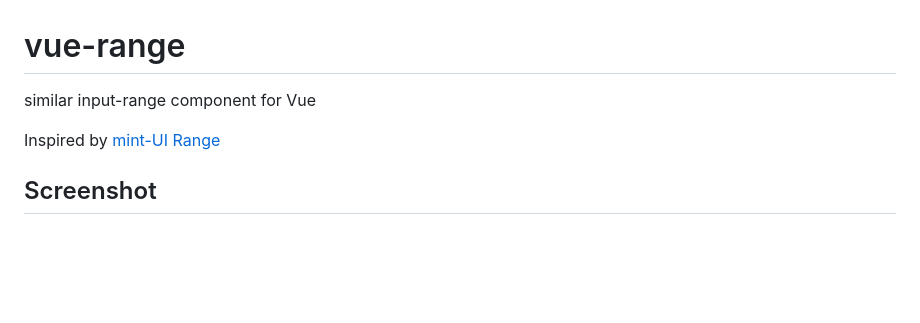
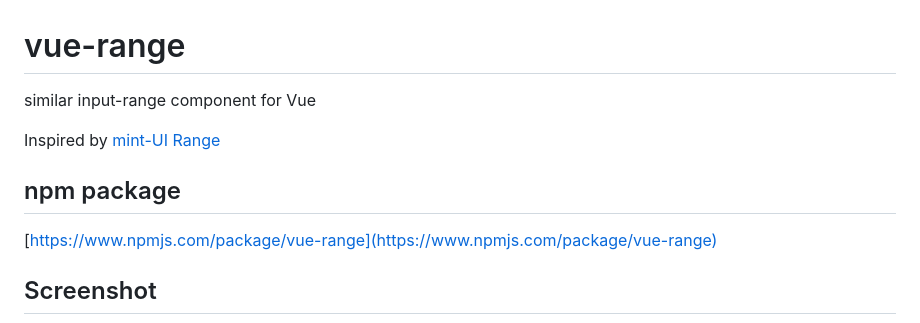
Before and after one commit to ccforward/cc, a Markdown page: vue-range/README.md, the part around the change printed below. Rendered like a GitHub page; blank space fills up the shorter version.

```diff
--- a/vue-range/README.md
+++ b/vue-range/README.md
@@ -4,4 +4,7 @@ similar input-range component for Vue
 
 Inspired by [mint-UI Range](https://github.com/ElemeFE/mint-ui/tree/master/packages/range)
 
+## npm package
+[https://www.npmjs.com/package/vue-range](https://www.npmjs.com/package/vue-range)
+
 ## Screenshot
```
Also changed, not shown: other parts of vue-range/README.md (+2 -2 lines), vue-range/img/range.png (added), 2 other files.
